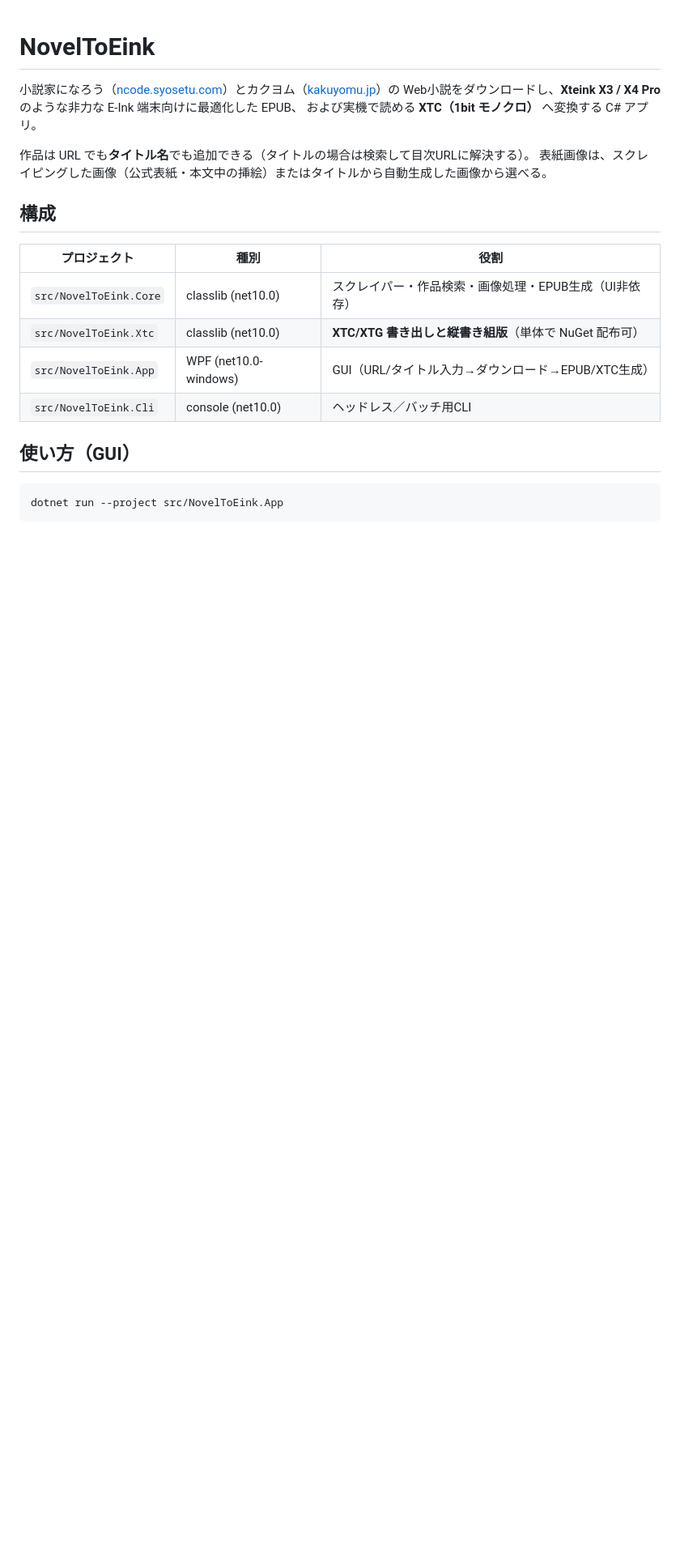
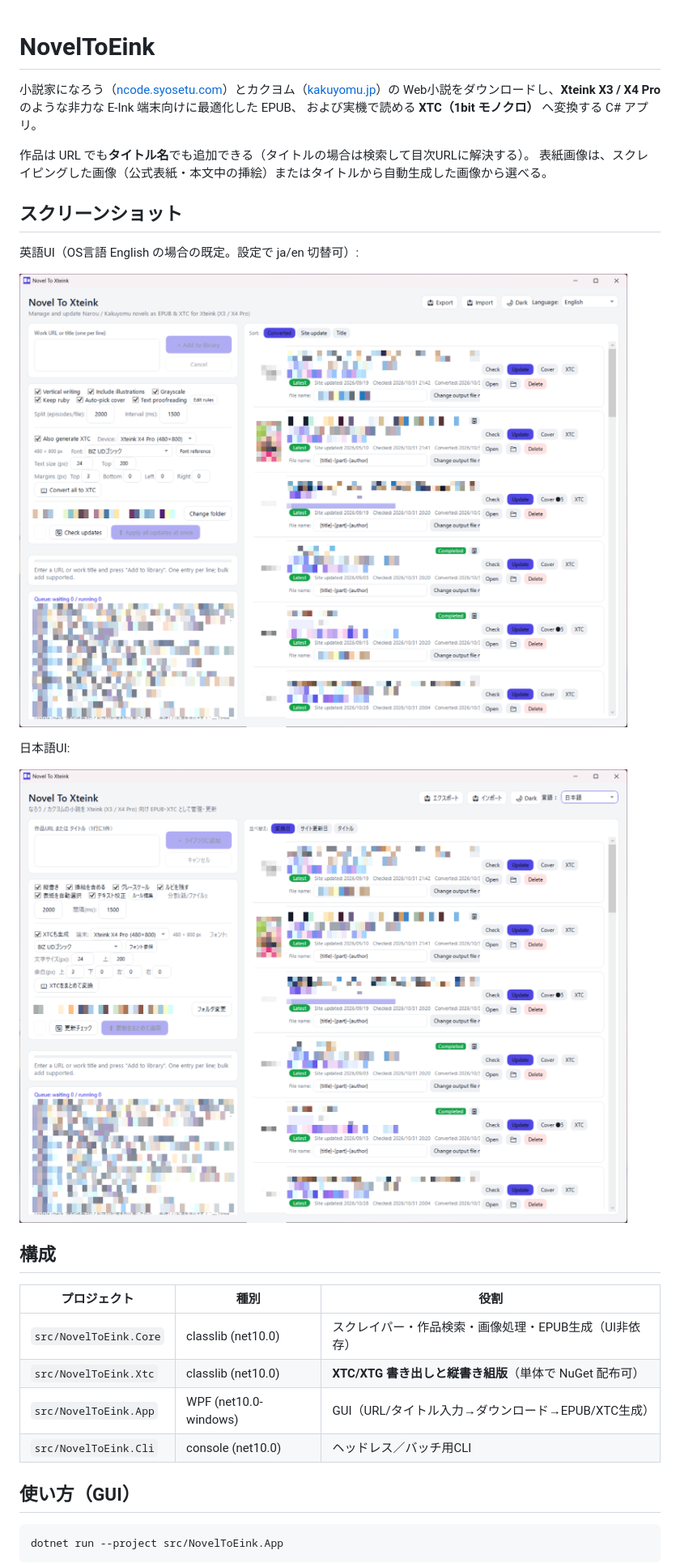
Before and after one commit to simeon052/NovelToXteink, a Markdown page: README.md, the part around the change. Shown at 81% size. GitHub-like rendering; pictures changed too: docs/assets/screenshot-library-en.png (added), docs/assets/screenshot-library-ja.png (added); blank space fills up the shorter version.

Commit message:
docs: READMEにスクリーンショット追加（モザイク加工済みja/en画像）

```diff
--- a/README.md
+++ b/README.md
@@ -6,6 +6,16 @@ Web小説をダウンロードし、**Xteink X3 / X4 Pro** のような非力な
 
 作品は URL でも**タイトル名**でも追加できる（タイトルの場合は検索して目次URLに解決する）。
 表紙画像は、スクレイピングした画像（公式表紙・本文中の挿絵）またはタイトルから自動生成した画像から選べる。
+
+## スクリーンショット
+
+英語UI（OS言語 English の場合の既定。設定で ja/en 切替可）:
+
+![Library (English UI)](docs/assets/screenshot-library-en.png)
+
+日本語UI:
+
+![Library (Japanese UI)](docs/assets/screenshot-library-ja.png)
 
 ## 構成
 
```
